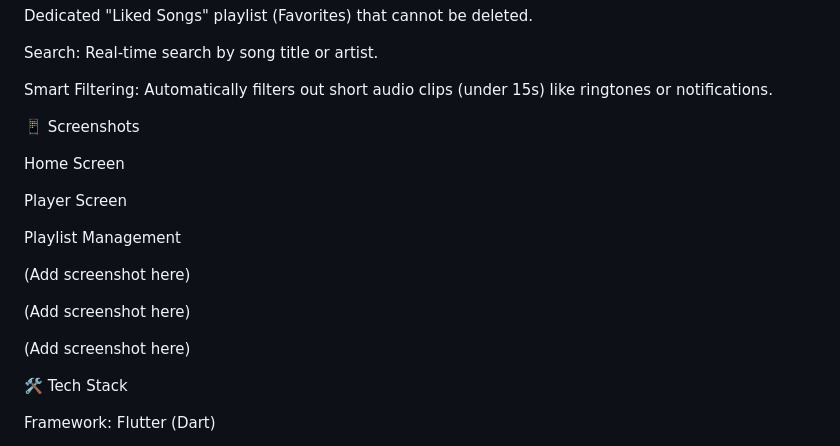
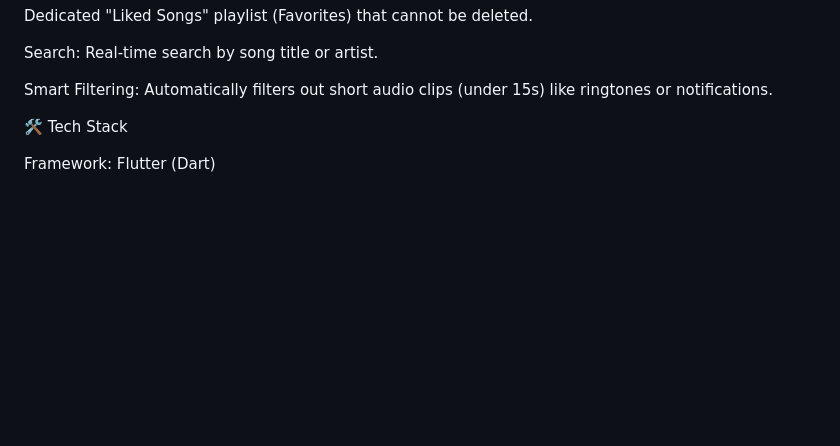
Before and after one commit to Nish-0207/The-Music, a Markdown page: README.md, the part around the change. GitHub-like rendering; blank space fills up the shorter version.

Commit message:
Remove screenshot section from README
Removed placeholder for screenshots from README.

```diff
--- a/README.md
+++ b/README.md
@@ -27,20 +27,6 @@ Dedicated "Liked Songs" playlist (Favorites) that cannot be deleted.
 Search: Real-time search by song title or artist.
 
 Smart Filtering: Automatically filters out short audio clips (under 15s) like ringtones or notifications.
-
-📱 Screenshots
-
-Home Screen
-
-Player Screen
-
-Playlist Management
-
-(Add screenshot here)
-
-(Add screenshot here)
-
-(Add screenshot here)
 
 🛠️ Tech Stack
 
```
